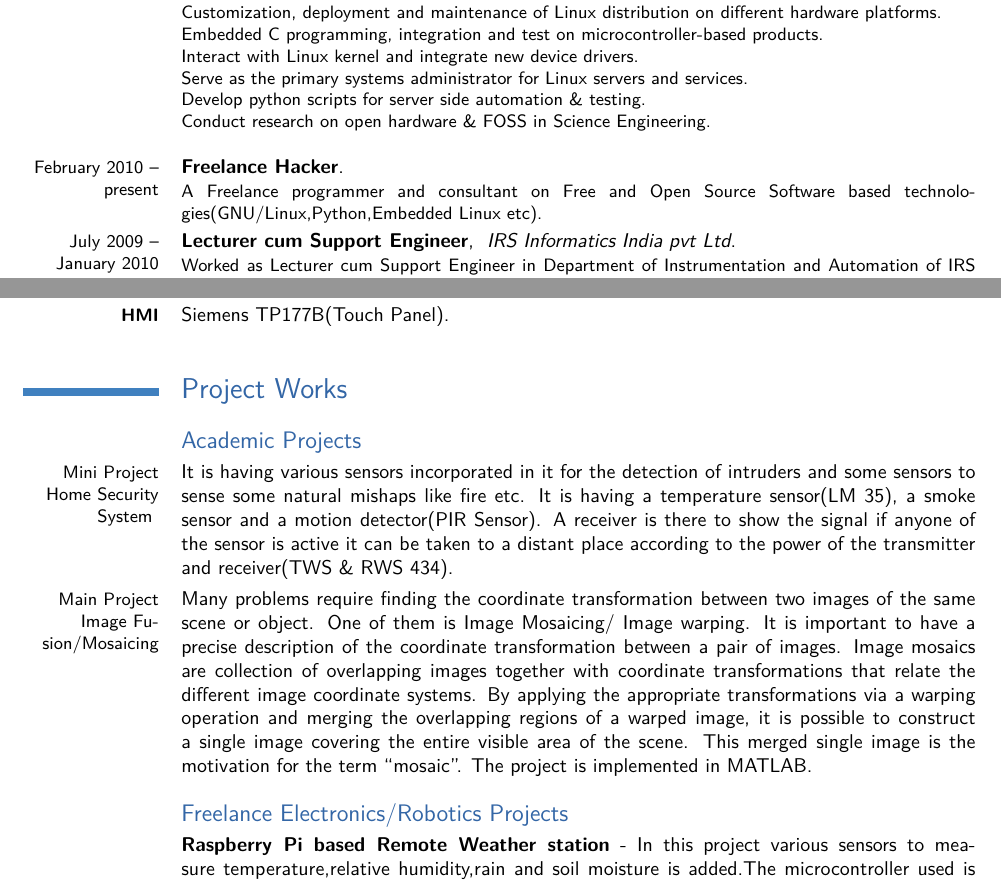
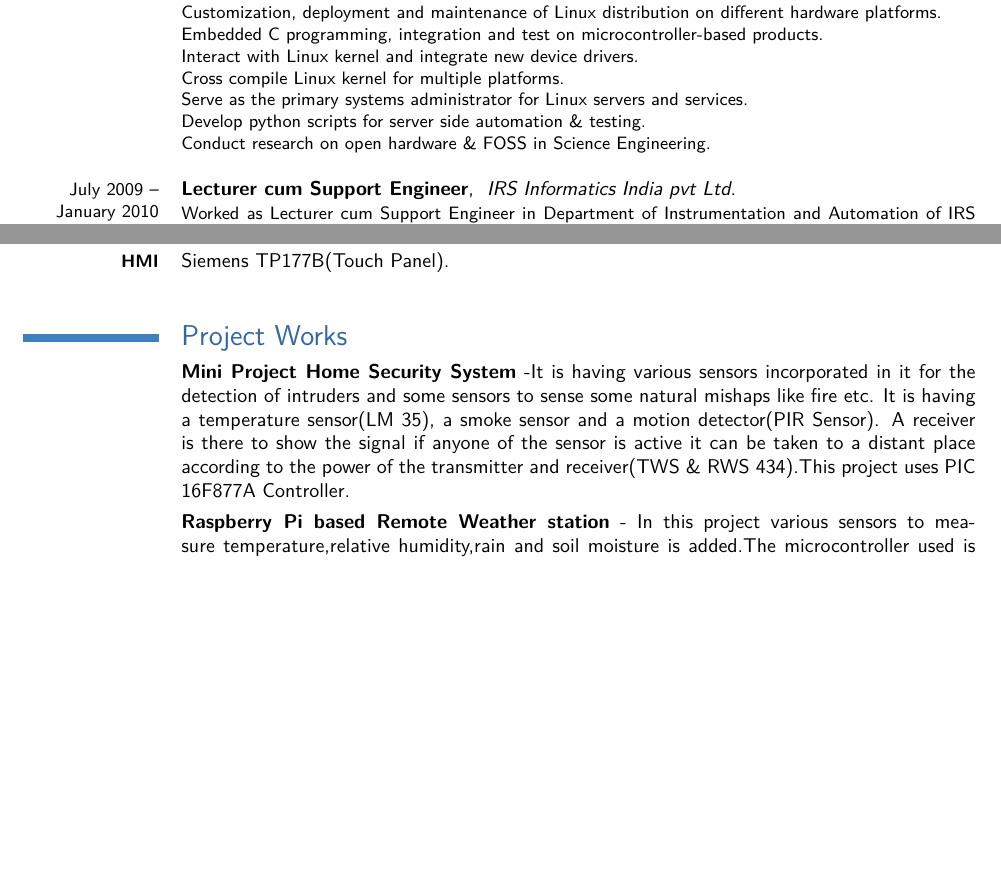
Before and after one commit to ganeshredcobra/Resume, a LaTeX CV (ganesh_resume_embed.tex): two parts of pages 1 and 2 of 4 before the commit and two parts of pages 1 and 2 of 3 after it, joined at a grey line, cut so that both start at the same text, the shorter picture padded with empty space. Compiled offline with pdfLaTeX.

Commit message:
Removed Matlab and academic projects

```diff
--- a/ganesh_resume_embed.tex
+++ b/ganesh_resume_embed.tex
@@ -70,12 +70,13 @@ Customization, deployment and maintenance of Linux distribution on different har
 platforms.\\
 Embedded C programming, integration and test on microcontroller-based products.\\
 Interact with Linux kernel and integrate new device drivers.\\
+Cross compile Linux kernel for multiple platforms.\\
 Serve as the primary systems administrator for Linux servers and services.\\
 Develop python scripts for server side automation \& testing.\\
 Conduct research on open hardware \& FOSS in Science  Engineering.\\
 }
-\cventry{February 2010 -- present}{Freelance Hacker}{}{}{}{
-A Freelance programmer and consultant on Free and Open Source Software based technologies(GNU/Linux,Python,Embedded Linux etc).}
+%\cventry{February 2010 -- present}{Freelance Hacker}{}{}{}{
+%A Freelance programmer and consultant on Free and Open Source Software based %technologies(GNU/Linux,Python,Embedded Linux etc).}
 \cventry{July 2009 -- January 2010}{Lecturer cum Support Engineer}{                                            IRS Informatics India pvt Ltd}{}{}{
 Worked as Lecturer cum Support Engineer in Department of Instrumentation and Automation of IRS Informatics India pvt Ltd, Thrissur from July 2009 to January 2010,in their projects for C-DIT and KELTRON.Works include conduct theory and practical classes for the course Diploma in Computerised Instrumentation.
 }
@@ -96,10 +97,10 @@ Worked as Lecturer cum Support Engineer in Department of Instrumentation and Aut
 
 
 \section{Project Works}
-\subsection{Academic Projects}
-\cvline{Mini Project Home Security System }{It is having various sensors incorporated in it for the detection of intruders and some sensors to sense some natural mishaps like fire etc. It is having a temperature sensor(LM 35), a smoke sensor and a motion detector(PIR Sensor). A receiver is there to show the signal if anyone of the sensor is active it can be taken to a distant place according to the power of the transmitter and receiver(TWS \& RWS 434).}
-\cvline{Main Project Image Fusion/Mosaicing}{Many problems require finding the coordinate transformation between two images of the same scene or object. One of them is Image Mosaicing/ Image warping. It is important to have a precise description of the coordinate transformation between a pair of images. Image mosaics are collection of overlapping images together with coordinate transformations that relate the different image coordinate systems. By applying the appropriate transformations via a warping operation and merging the overlapping regions of a warped image, it is possible to construct a single image covering the entire visible area of the scene. This merged single image is the motivation for the term ``mosaic''. The project is  implemented in MATLAB.}
-\subsection{Freelance Electronics/Robotics Projects}
+%\subsection{Academic Projects}
+\cvline{}{\textbf{Mini Project Home Security System} -It is having various sensors incorporated in it for the detection of intruders and some sensors to sense some natural mishaps like fire etc. It is having a temperature sensor(LM 35), a smoke sensor and a motion detector(PIR Sensor). A receiver is there to show the signal if anyone of the sensor is active it can be taken to a distant place according to the power of the transmitter and receiver(TWS \& RWS 434).This project uses PIC 16F877A Controller.}
+%\cvline{Main Project Image Fusion/Mosaicing}{Many problems require finding the coordinate transformation %between two images of the same scene or object. One of them is Image Mosaicing/ Image warping. It is %important to have a precise description of the coordinate transformation between a pair of images. Image %mosaics are collection of overlapping images together with coordinate transformations that relate the %different image coordinate systems. By applying the appropriate transformations via a warping operation and %merging the overlapping regions of a warped image, it is possible to construct a single image covering the %entire visible area of the scene. This merged single image is the motivation for the term ``mosaic''. The %project is  implemented in MATLAB.}
+%\subsection{Freelance Electronics/Robotics Projects}
 \cvline{}{\textbf{Raspberry Pi based Remote Weather station} - In this project various sensors to measure temperature,relative humidity,rain and soil moisture is added.The microcontroller used is PIC16F877A.The controller board is connected to a Raspberry Pi via USBserial.The data is logged to a remote cloud server using python.}
 \cvline{}{\textbf{RFID Based Access Control Sysytem} -  This project uses PIC 16F877A Controller and a pre-built RFID reader module to interrogate commonly-available passive tags, looks up the tag ID in an internal database, and release a lock if the tag is authorised.}
 %\cvline{}{\textbf{Gesture Controlled TV} - In this project a kinect  is used.With the help of processing software gestures are recognised from kinect.For the correct gesture an appropriate remote signal is send using IR Led.}
```
Also changed, not shown: ganesh_resume_embed.tex (3 more changed lines).
